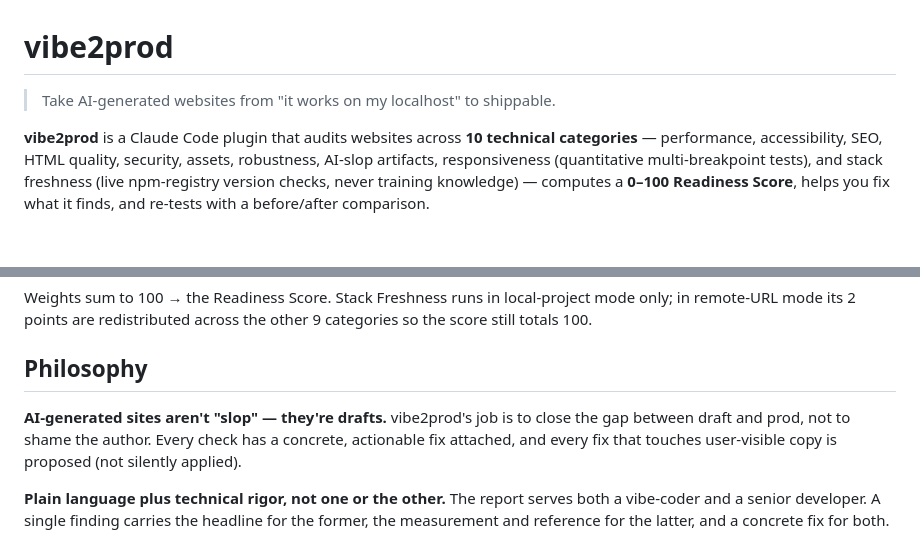
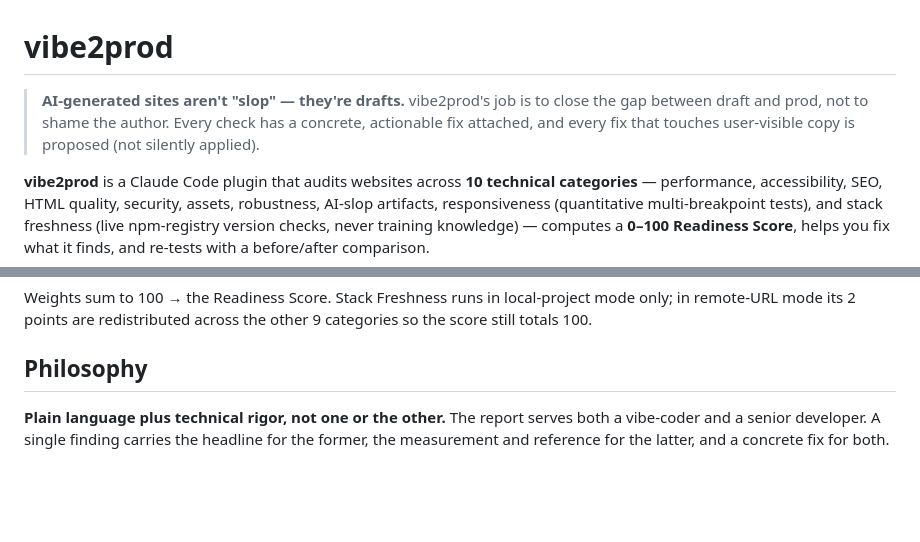
Before and after one commit to holger1411/vibe2prod, a Markdown page: README.md, 2 parts joined by grey strips. Drawn GitHub-style; blank space fills up the shorter version.

Commit message:
Promote 'drafts not slop' framing to README opener
Moves the philosophy paragraph from the Philosophy section to the top
blockquote — it's the strongest positioning line in the doc and sets
the tone before any of the technical content. Removes the now-duplicate
paragraph from the Philosophy section.

The previous tagline ('Take AI-generated websites from it-works-on-my-
localhost to shippable') is dropped — the new opener says the same
thing more clearly and with more character.

```diff
--- a/README.md
+++ b/README.md
@@ -1,6 +1,6 @@
 # vibe2prod
 
-> Take AI-generated websites from "it works on my localhost" to shippable.
+> **AI-generated sites aren't "slop" — they're drafts.** vibe2prod's job is to close the gap between draft and prod, not to shame the author. Every check has a concrete, actionable fix attached, and every fix that touches user-visible copy is proposed (not silently applied).
 
 **vibe2prod** is a Claude Code plugin that audits websites across **10 technical categories** — performance, accessibility, SEO, HTML quality, security, assets, robustness, AI-slop artifacts, responsiveness (quantitative multi-breakpoint tests), and stack freshness (live npm-registry version checks, never training knowledge) — computes a **0–100 Readiness Score**, helps you fix what it finds, and re-tests with a before/after comparison.
 
@@ -167,8 +167,6 @@ Weights sum to 100 → the Readiness Score. Stack Freshness runs in local-projec
 
 ## Philosophy
 
-**AI-generated sites aren't "slop" — they're drafts.** vibe2prod's job is to close the gap between draft and prod, not to shame the author. Every check has a concrete, actionable fix attached, and every fix that touches user-visible copy is proposed (not silently applied).
-
 **Plain language plus technical rigor, not one or the other.** The report serves both a vibe-coder and a senior developer. A single finding carries the headline for the former, the measurement and reference for the latter, and a concrete fix for both.
 
 **Live lookups over training data.** vibe2prod never answers "is this framework version current" from memory. It queries the npm registry and nodejs.org on every run. If the network is down, it says so — it does not guess.
```
